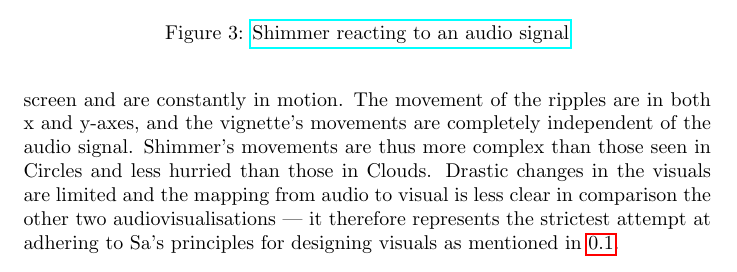
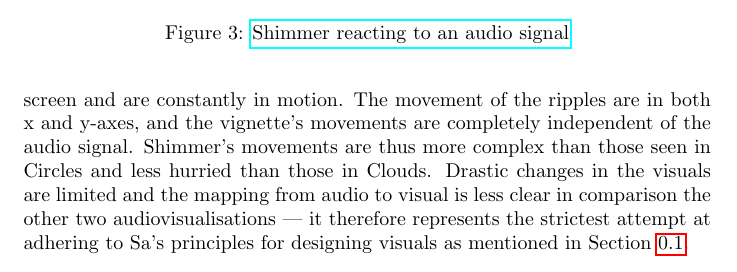
Before and after one commit to jkmingwen/CapstoneProject, a LaTeX thesis (Reports/Initial Thesis/sections/sub_animations.tex): part of page 3 of 3, cut so that both start at the same text. Compiled offline with pdfLaTeX.

Commit message:
Add 'Section' when referencing section number

```diff
--- a/Reports/Initial Thesis/sections/sub_animations.tex
+++ b/Reports/Initial Thesis/sections/sub_animations.tex
@@ -37,7 +37,7 @@ Clouds is based on Konstantin Makhmutov's swarming algorithm in \textit{Wobbly S
 \end{figure}
 
 \subsection{Shimmer}
-Shimmer is made up of an array of lines that spin about fixed points to form ripple effects that slowly spread out across the screen, as seen in Figure \ref{fig:shimmer1}. The angle of each line's rotation is determined by a Perlin Noise function that is increasingly offset with each element. The intensity of the audio signal determines the speed of the rotation. Perlin Noise is also used to determine the alpha value of each line: this forms vignettes that move across the screen independently of the audio signal. It is distinct from the other two visuals as there are multiple points of interest for the viewer to focus on --- all elements are spread across the screen and are constantly in motion. The movement of the ripples are in both x and y-axes, and the vignette's movements are completely independent of the audio signal. Shimmer's movements are thus more complex than those seen in Circles and less hurried than those in Clouds. Drastic changes in the visuals are limited and the mapping from audio to visual is less clear in comparison the other two audiovisualisations --- it therefore represents the strictest attempt at adhering to Sa's principles for designing visuals as mentioned in \ref{sec:initialcandidates}.
+Shimmer is made up of an array of lines that spin about fixed points to form ripple effects that slowly spread out across the screen, as seen in Figure \ref{fig:shimmer1}. The angle of each line's rotation is determined by a Perlin Noise function that is increasingly offset with each element. The intensity of the audio signal determines the speed of the rotation. Perlin Noise is also used to determine the alpha value of each line: this forms vignettes that move across the screen independently of the audio signal. It is distinct from the other two visuals as there are multiple points of interest for the viewer to focus on --- all elements are spread across the screen and are constantly in motion. The movement of the ripples are in both x and y-axes, and the vignette's movements are completely independent of the audio signal. Shimmer's movements are thus more complex than those seen in Circles and less hurried than those in Clouds. Drastic changes in the visuals are limited and the mapping from audio to visual is less clear in comparison the other two audiovisualisations --- it therefore represents the strictest attempt at adhering to Sa's principles for designing visuals as mentioned in Section \ref{sec:initialcandidates}.
 
 \begin{figure}
   \begin{subfigure}{0.5\textwidth}
```
